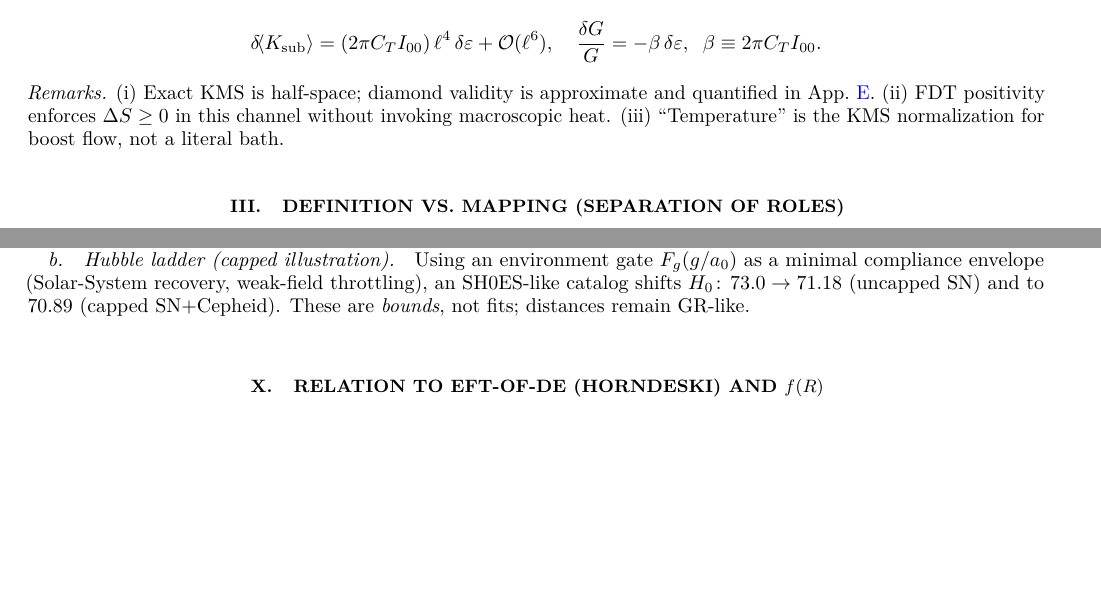
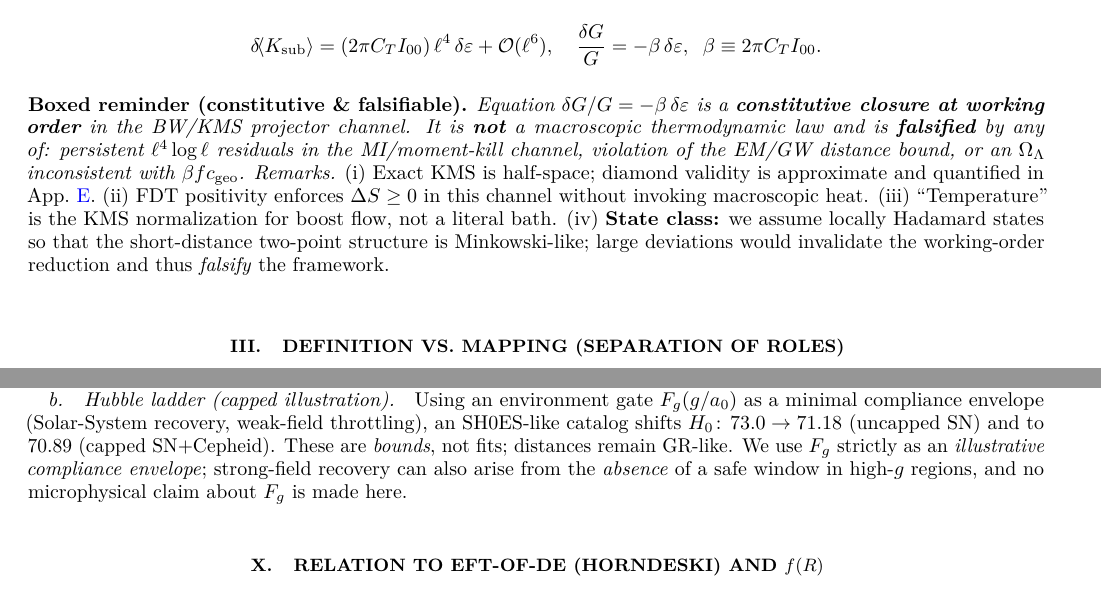
Before and after one commit to coreylgorman/emergent-gravity-capacity, a LaTeX paper (report/temp.tex): two parts of pages 2 and 4 of 7, joined at a grey line, cut so that both start at the same text, the shorter picture padded with empty space. Compiled offline with pdfLaTeX.

Commit message:
update from referee

```diff
--- a/report/temp.tex
+++ b/report/temp.tex
@@ -104,7 +105,8 @@ In the MI/moment-kill projector channel for small CHM diamonds in a safe window,
 \frac{\delta G}{G}=-\beta\,\delta\eps,\;\;\beta\equiv 2\pi C_T I_{00}.
 \]
 \end{hypothesis}
-\noindent\emph{Remarks.} (i) Exact KMS is half-space; diamond validity is approximate and quantified in App.~\ref{app:chm-kms-estimate}. (ii) FDT positivity enforces \(\Delta S\ge 0\) in this channel without invoking macroscopic heat. (iii) ``Temperature'' is the KMS normalization for boost flow, not a literal bath.
+\noindent\textbf{Boxed reminder (constitutive \& falsifiable).} \emph{Equation \(\delta G/G=-\beta\,\delta\varepsilon\) is a \textbf{constitutive closure at working order} in the BW/KMS projector channel. It is \textbf{not} a macroscopic thermodynamic law and is \textbf{falsified} by any of: persistent \(\ell^4\log\ell\) residuals in the MI/moment-kill channel, violation of the EM/GW distance bound, or an \(\Omega_\Lambda\) inconsistent with \(\beta f c_{\rm geo}\).}
+\noindent\emph{Remarks.} (i) Exact KMS is half-space; diamond validity is approximate and quantified in App.~\ref{app:chm-kms-estimate}. (ii) FDT positivity enforces \(\Delta S\ge 0\) in this channel without invoking macroscopic heat. (iii) ``Temperature'' is the KMS normalization for boost flow, not a literal bath. (iv) \textbf{State class:} we assume locally Hadamard states so that the short-distance two-point structure is Minkowski-like; large deviations would invalidate the working-order reduction and thus \emph{falsify} the framework.
 
 % ===============================
 \section{Definition vs.\ Mapping (Separation of Roles)}
@@ -271,7 +274,7 @@ We implement two independent microscopic testbeds to check the \emph{algebraic}
 \paragraph{Growth (entropy-constrained band).}
 Solving the coupled system \eqref{eq:eps-ode}--\eqref{eq:growth-ode} to a fixed point under the constraints (monotonicity, budget, GR-like distances, and gating) yields an \emph{interval} for \(S_8\) bracketed by early-loaded and late-loaded \(\varepsilon(a)\) profiles. Our illustrative baseline (log family, \(p=5\), \(\varepsilon_0=0\)) lies within this band at \(S_8\approx 0.788\). The band width is insensitive to kernel powers \(p\in[4,6]\) at the \(<10^{-3}\) level. No post-hoc rescaling of \(\alpha_M\) is used; \(\alpha_M\simeq 0\) is enforced in the distance sector, and modifications enter only through \(\mu(\varepsilon)\) in growth, automatically respecting GW/EM bounds.
 
-\paragraph{Hubble ladder (capped illustration).} Using an environment gate \(F_g(g/a_0)\) as a minimal compliance envelope (Solar-System recovery, weak-field throttling), an SH0ES-like catalog shifts \(H_0\!:\,73.0\to 71.18\) (uncapped SN) and to \(70.89\) (capped SN+Cepheid). These are \emph{bounds}, not fits; distances remain GR-like.
+\paragraph{Hubble ladder (capped illustration).} Using an environment gate \(F_g(g/a_0)\) as a minimal compliance envelope (Solar-System recovery, weak-field throttling), an SH0ES-like catalog shifts \(H_0\!:\,73.0\to 71.18\) (uncapped SN) and to \(70.89\) (capped SN+Cepheid). These are \emph{bounds}, not fits; distances remain GR-like. We use \(F_g\) strictly as an \emph{illustrative compliance envelope}; strong-field recovery can also arise from the \emph{absence} of a safe window in high-\(g\) regions, and no microphysical claim about \(F_g\) is made here.
 
 % ===============================
 \section{Relation to EFT-of-DE (Horndeski) and \texorpdfstring{$f(R)$}{f(R)}}
```
Also changed, not shown: report/temp.pdf, report/temp.tex (6 more changed lines).
